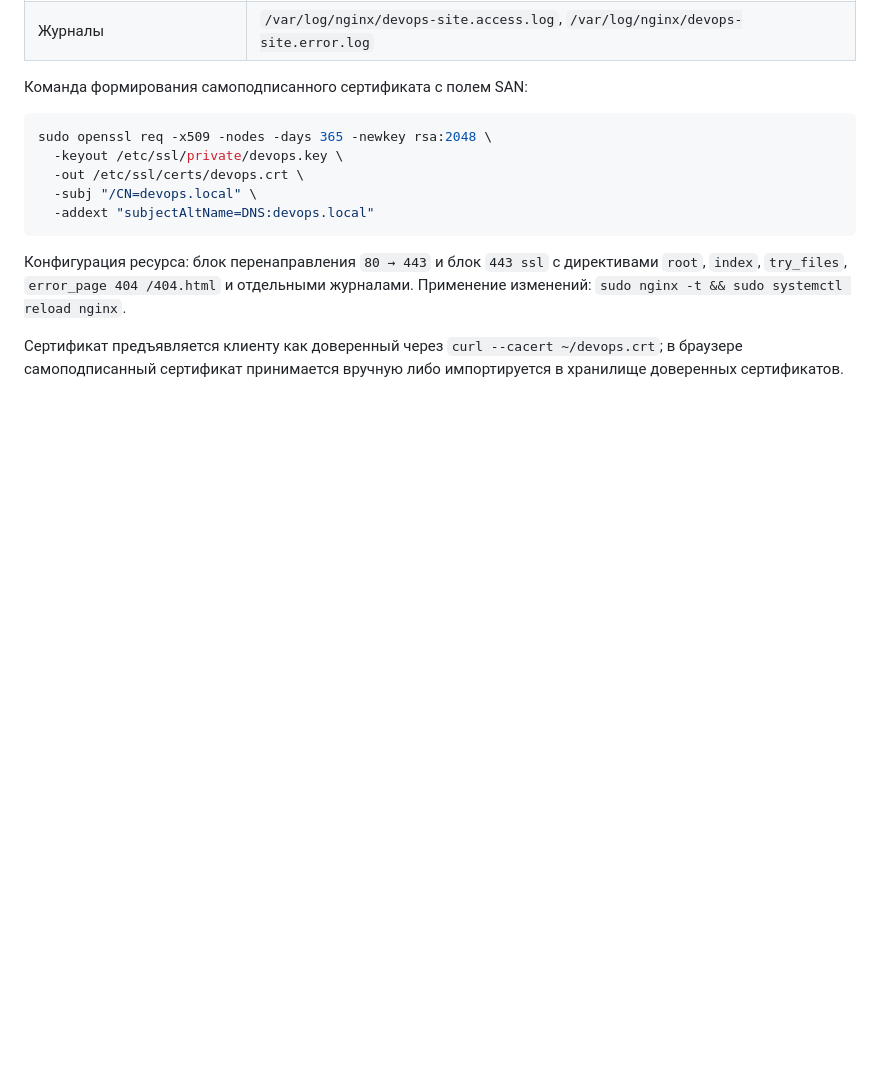
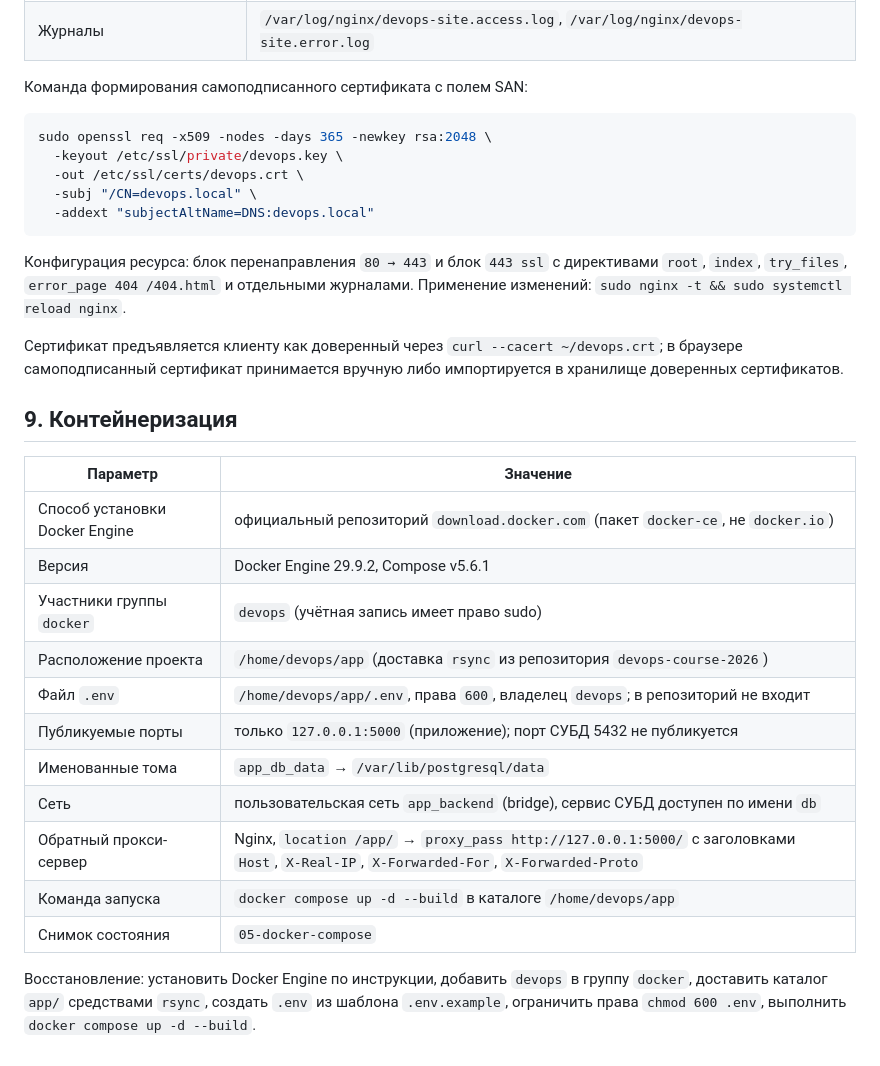
Before and after one commit to ckalabock/Devops_, a Markdown page: docs/server-setup.md, the part around the change. Rendered like a GitHub page; blank space fills up the shorter version.

Commit message:
docs: add containerisation section

```diff
--- a/docs/server-setup.md
+++ b/docs/server-setup.md
@@ -120,3 +120,23 @@ sudo openssl req -x509 -nodes -days 365 -newkey rsa:2048 \
 Сертификат предъявляется клиенту как доверенный через `curl --cacert ~/devops.crt`;
 в браузере самоподписанный сертификат принимается вручную либо импортируется в
 хранилище доверенных сертификатов.
+
+## 9. Контейнеризация
+
+| Параметр | Значение |
+|---|---|
+| Способ установки Docker Engine | официальный репозиторий `download.docker.com` (пакет `docker-ce`, не `docker.io`) |
+| Версия | Docker Engine 29.9.2, Compose v5.6.1 |
+| Участники группы `docker` | `devops` (учётная запись имеет право sudo) |
+| Расположение проекта | `/home/devops/app` (доставка `rsync` из репозитория `devops-course-2026`) |
+| Файл `.env` | `/home/devops/app/.env`, права `600`, владелец `devops`; в репозиторий не входит |
+| Публикуемые порты | только `127.0.0.1:5000` (приложение); порт СУБД 5432 не публикуется |
+| Именованные тома | `app_db_data` → `/var/lib/postgresql/data` |
+| Сеть | пользовательская сеть `app_backend` (bridge), сервис СУБД доступен по имени `db` |
+| Обратный прокси-сервер | Nginx, `location /app/` → `proxy_pass http://127.0.0.1:5000/` с заголовками `Host`, `X-Real-IP`, `X-Forwarded-For`, `X-Forwarded-Proto` |
+| Команда запуска | `docker compose up -d --build` в каталоге `/home/devops/app` |
+| Снимок состояния | `05-docker-compose` |
+
+Восстановление: установить Docker Engine по инструкции, добавить `devops` в группу `docker`,
+доставить каталог `app/` средствами `rsync`, создать `.env` из шаблона `.env.example`,
+ограничить права `chmod 600 .env`, выполнить `docker compose up -d --build`.
```
